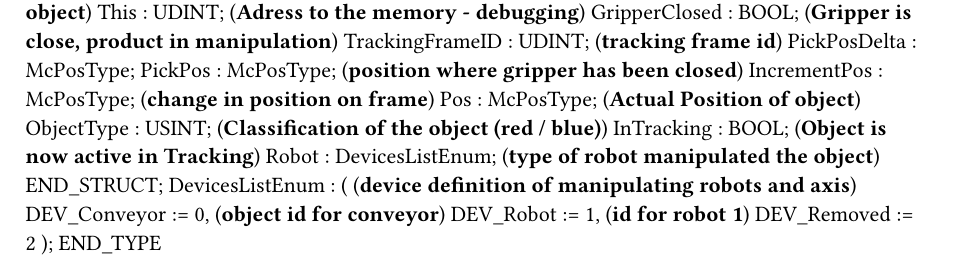
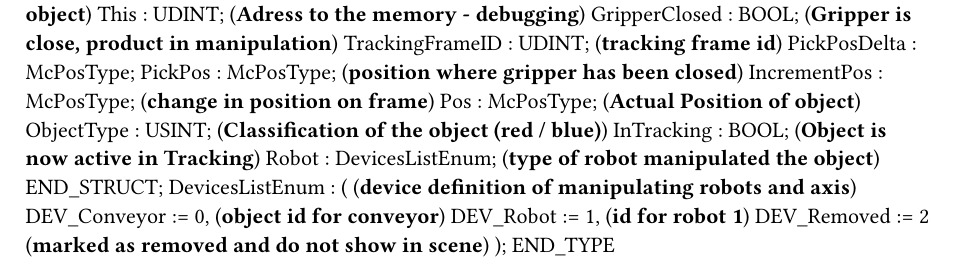
Before and after one commit to br-automation-community-oss/mapp-robotics-tracking-sample, a Typst document (FileDevices/GCode/ProdDetails.typ): part of the page, cut so that both start at the same text. Compiled offline with Typst 0.15.

Commit message:
change description

```diff
--- a/FileDevices/GCode/ProdDetails.typ
+++ b/FileDevices/GCode/ProdDetails.typ
@@ -16,6 +16,6 @@ TYPE
 		( (*device definition of manipulating robots and axis*)
 		DEV_Conveyor := 0, (*object id for conveyor*)
 		DEV_Robot := 1, (*id for robot 1*)
-		DEV_Removed := 2
+		DEV_Removed := 2 (*marked as removed and do not show in scene*)
 		);
 END_TYPE
```
